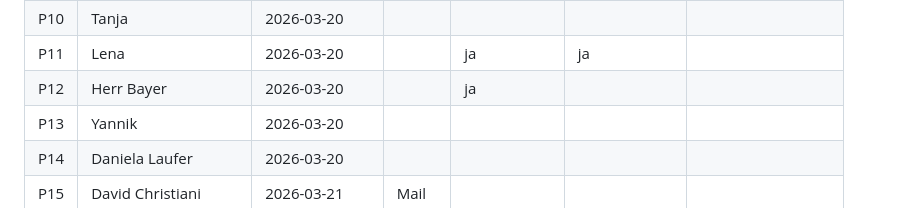
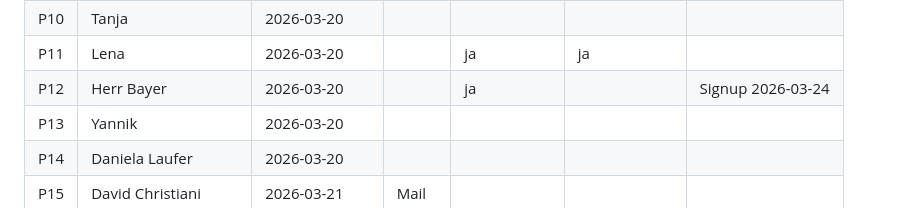
Before and after one commit to morphOS39/flomily-web, a Markdown page: docs/feedback-log.md, the part around the change. GitHub-like rendering.

Commit message:
Update feedback-log: Hr. Bayer signup
Co-Authored-By: Claude Opus 4.6 (1M context) <noreply@anthropic.com>

```diff
--- a/docs/feedback-log.md
+++ b/docs/feedback-log.md
@@ -21,7 +21,7 @@ Wem wurde die Seite wann gezeigt?
 | P9 | Mama | 2026-03-20 | | | | |
 | P10 | Tanja | 2026-03-20 | | | | |
 | P11 | Lena | 2026-03-20 | | ja | ja | |
-| P12 | Herr Bayer | 2026-03-20 | | ja | | |
+| P12 | Herr Bayer | 2026-03-20 | | ja | | Signup 2026-03-24 |
 | P13 | Yannik | 2026-03-20 | | | | |
 | P14 | Daniela Laufer | 2026-03-20 | | | | |
 | P15 | David Christiani | 2026-03-21 | Mail | | | |
```
